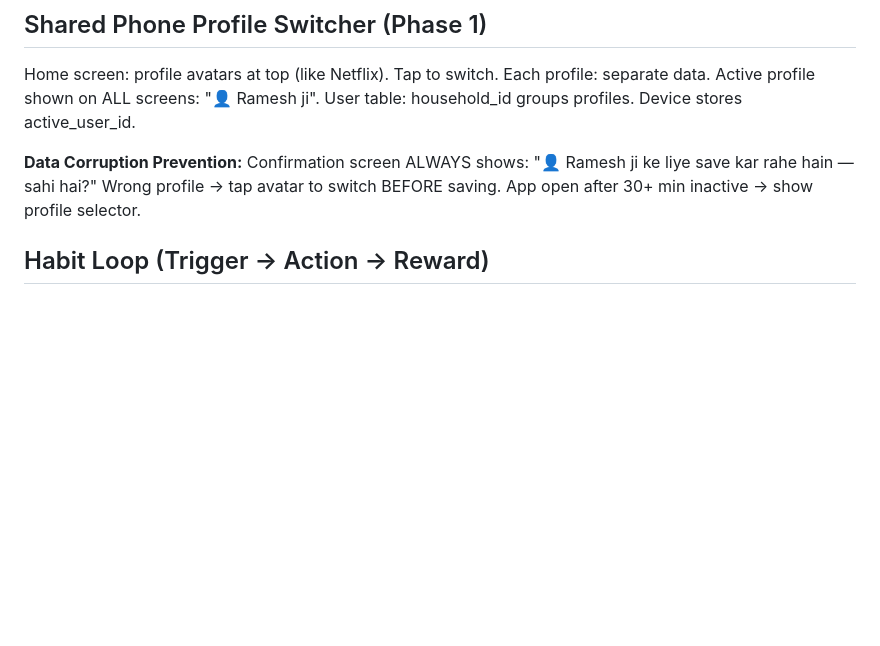
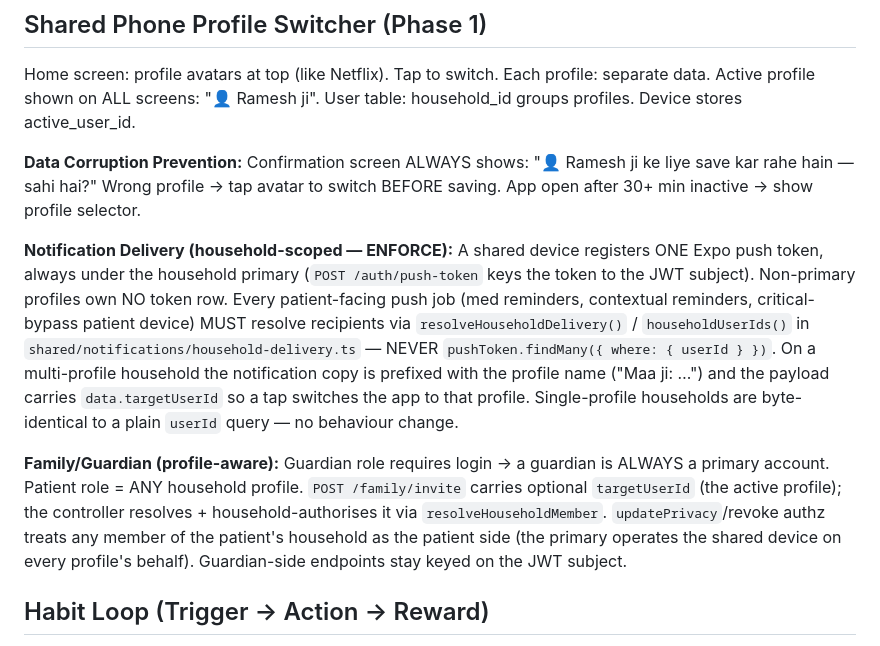
Before and after one commit to yogeshmishra667/SwasthParivar, a Markdown page: CLAUDE.md, the part around the change. Drawn GitHub-style; blank space fills up the shorter version.

Commit message:
docs(claude): document household-scoped delivery and profile-aware family
Record the shared-device notification model and the profile-aware
family rules so future patient-facing push and guardian work follows
resolveHouseholdDelivery / resolveHouseholdMember instead of raw
userId lookups.

```diff
--- a/CLAUDE.md
+++ b/CLAUDE.md
@@ -94,6 +94,10 @@ Thresholds HARDCODED. Not configurable. Medical safety.
 Home screen: profile avatars at top (like Netflix). Tap to switch. Each profile: separate data. Active profile shown on ALL screens: "👤 Ramesh ji". User table: household_id groups profiles. Device stores active_user_id.
 
 **Data Corruption Prevention:** Confirmation screen ALWAYS shows: "👤 Ramesh ji ke liye save kar rahe hain — sahi hai?" Wrong profile → tap avatar to switch BEFORE saving. App open after 30+ min inactive → show profile selector.
+
+**Notification Delivery (household-scoped — ENFORCE):** A shared device registers ONE Expo push token, always under the household primary (`POST /auth/push-token` keys the token to the JWT subject). Non-primary profiles own NO token row. Every patient-facing push job (med reminders, contextual reminders, critical-bypass patient device) MUST resolve recipients via `resolveHouseholdDelivery()` / `householdUserIds()` in `shared/notifications/household-delivery.ts` — NEVER `pushToken.findMany({ where: { userId } })`. On a multi-profile household the notification copy is prefixed with the profile name ("Maa ji: …") and the payload carries `data.targetUserId` so a tap switches the app to that profile. Single-profile households are byte-identical to a plain `userId` query — no behaviour change.
+
+**Family/Guardian (profile-aware):** Guardian role requires login → a guardian is ALWAYS a primary account. Patient role = ANY household profile. `POST /family/invite` carries optional `targetUserId` (the active profile); the controller resolves + household-authorises it via `resolveHouseholdMember`. `updatePrivacy`/revoke authz treats any member of the patient's household as the patient side (the primary operates the shared device on every profile's behalf). Guardian-side endpoints stay keyed on the JWT subject.
 
 ## Habit Loop (Trigger → Action → Reward)
 
```
